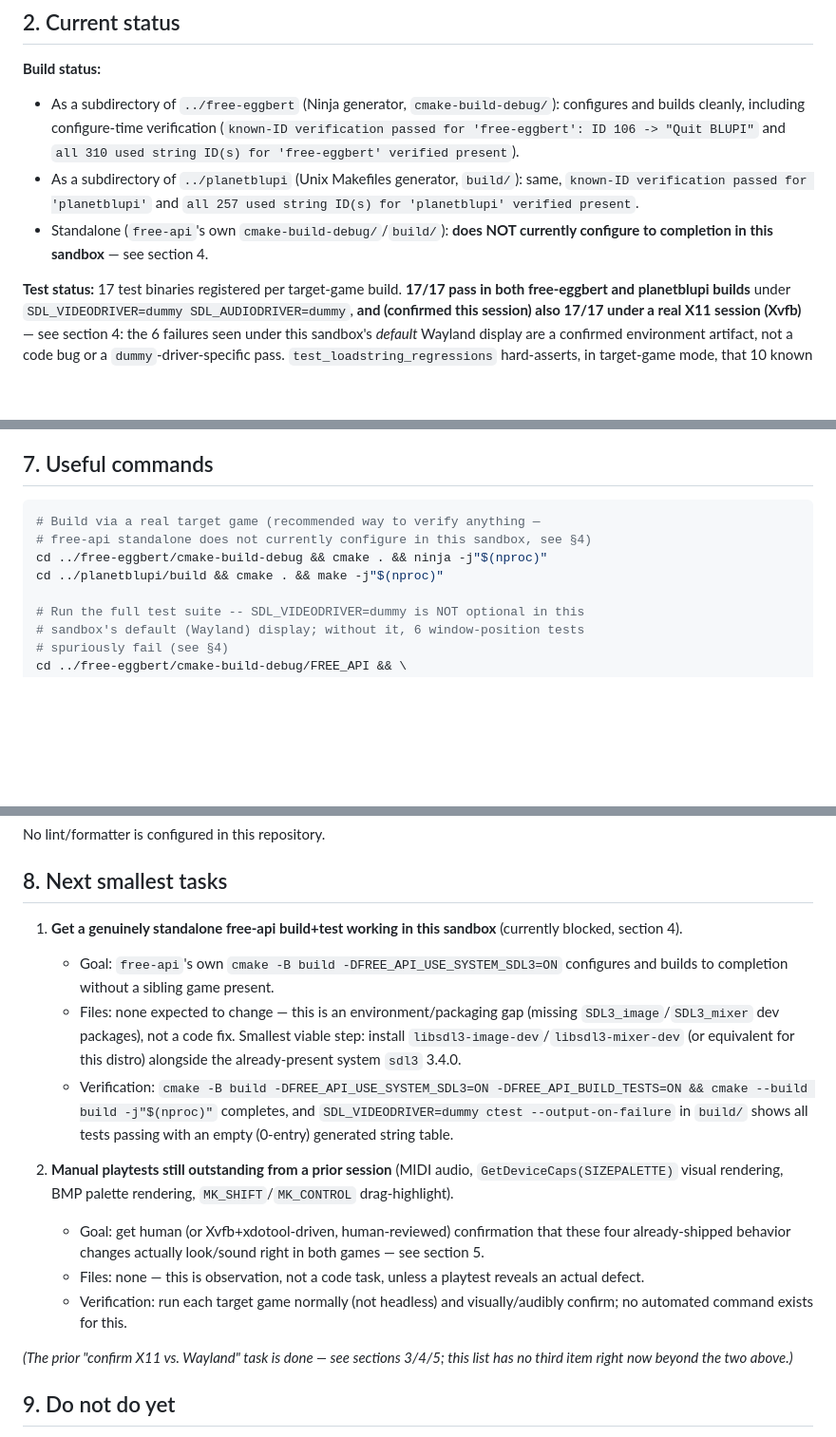
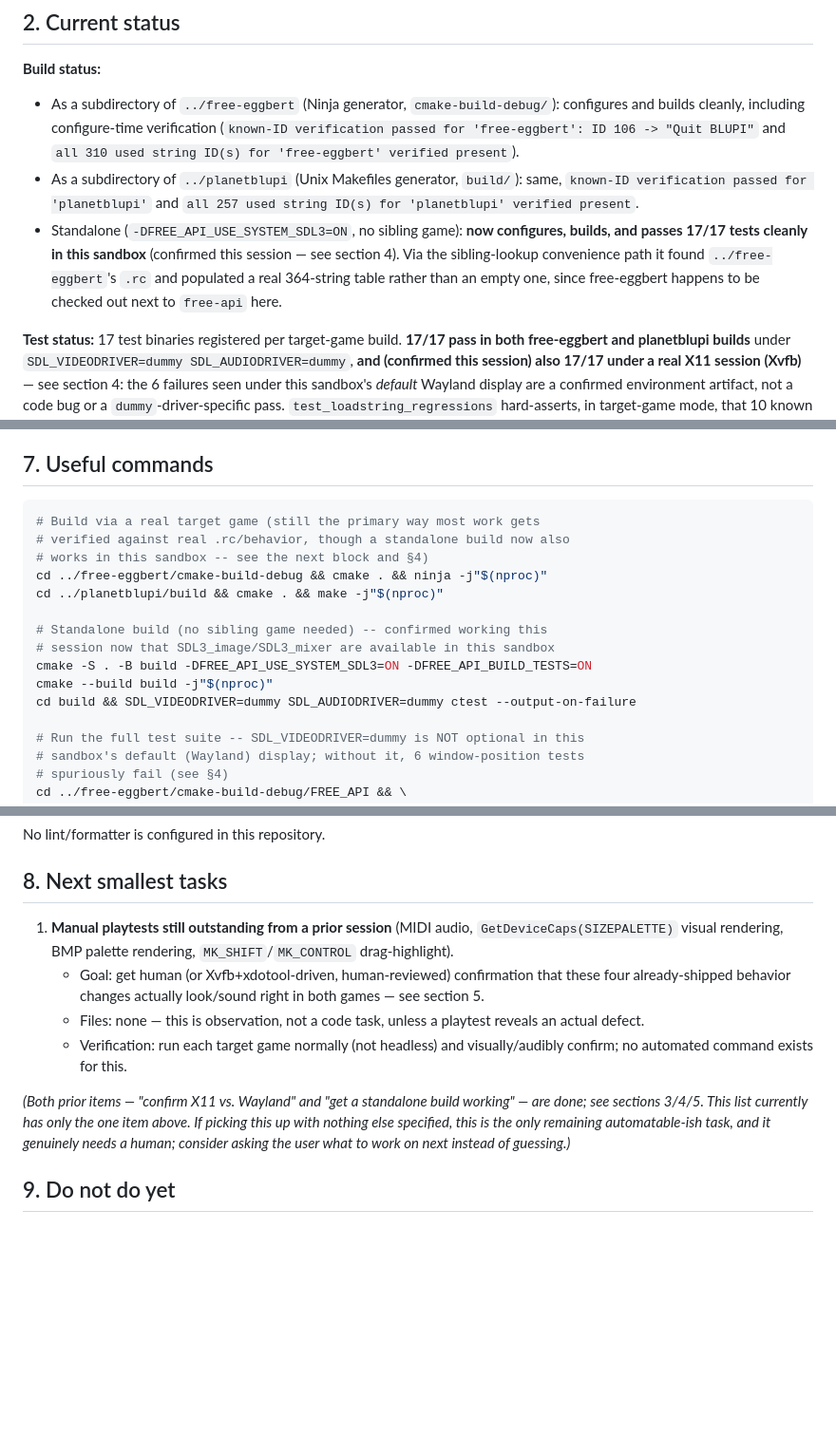
Before and after one commit to openeggbert/free-api, a Markdown page: NEXT.md, 3 parts joined by grey strips. Shown at 95% size. Drawn GitHub-style; blank space fills up the shorter version.

````diff
--- a/NEXT.md
+++ b/NEXT.md
@@ -86,8 +87,12 @@ section 4.
 * As a subdirectory of `../planetblupi` (Unix Makefiles generator,
   `build/`): same, `known-ID verification passed for 'planetblupi'` and
   `all 257 used string ID(s) for 'planetblupi' verified present`.
-* Standalone (`free-api`'s own `cmake-build-debug/`/`build/`): **does NOT
-  currently configure to completion in this sandbox** — see section 4.
+* Standalone (`-DFREE_API_USE_SYSTEM_SDL3=ON`, no sibling game): **now
+  configures, builds, and passes 17/17 tests cleanly in this sandbox**
+  (confirmed this session — see section 4). Via the sibling-lookup
+  convenience path it found `../free-eggbert`'s `.rc` and populated a real
+  364-string table rather than an empty one, since free-eggbert happens to
+  be checked out next to `free-api` here.
 
 **Test status:** 17 test binaries registered per target-game build.
 **17/17 pass in both free-eggbert and planetblupi builds** under
@@ -420,10 +456,17 @@ both target games:**
 ## 7. Useful commands
 
 ```bash
-# Build via a real target game (recommended way to verify anything —
-# free-api standalone does not currently configure in this sandbox, see §4)
+# Build via a real target game (still the primary way most work gets
+# verified against real .rc/behavior, though a standalone build now also
+# works in this sandbox -- see the next block and §4)
 cd ../free-eggbert/cmake-build-debug && cmake . && ninja -j"$(nproc)"
 cd ../planetblupi/build && cmake . && make -j"$(nproc)"
+
+# Standalone build (no sibling game needed) -- confirmed working this
+# session now that SDL3_image/SDL3_mixer are available in this sandbox
+cmake -S . -B build -DFREE_API_USE_SYSTEM_SDL3=ON -DFREE_API_BUILD_TESTS=ON
+cmake --build build -j"$(nproc)"
+cd build && SDL_VIDEODRIVER=dummy SDL_AUDIODRIVER=dummy ctest --output-on-failure
 
 # Run the full test suite -- SDL_VIDEODRIVER=dummy is NOT optional in this
 # sandbox's default (Wayland) display; without it, 6 window-position tests
@@ -458,22 +501,7 @@ No lint/formatter is configured in this repository.
 
 ## 8. Next smallest tasks
 
-1. **Get a genuinely standalone free-api build+test working in this
-   sandbox** (currently blocked, section 4).
-   * Goal: `free-api`'s own `cmake -B build -DFREE_API_USE_SYSTEM_SDL3=ON`
-     configures and builds to completion without a sibling game present.
-   * Files: none expected to change — this is an environment/packaging gap
-     (missing `SDL3_image`/`SDL3_mixer` dev packages), not a code fix.
-     Smallest viable step: install `libsdl3-image-dev`/`libsdl3-mixer-dev`
-     (or equivalent for this distro) alongside the already-present system
-     `sdl3` 3.4.0.
-   * Verification: `cmake -B build -DFREE_API_USE_SYSTEM_SDL3=ON
-     -DFREE_API_BUILD_TESTS=ON && cmake --build build -j"$(nproc)"`
-     completes, and `SDL_VIDEODRIVER=dummy ctest --output-on-failure` in
-     `build/` shows all tests passing with an empty (0-entry) generated
-     string table.
-
-2. **Manual playtests still outstanding from a prior session** (MIDI
+1. **Manual playtests still outstanding from a prior session** (MIDI
    audio, `GetDeviceCaps(SIZEPALETTE)` visual rendering, BMP palette
    rendering, `MK_SHIFT`/`MK_CONTROL` drag-highlight).
    * Goal: get human (or Xvfb+xdotool-driven, human-reviewed) confirmation
@@ -484,8 +512,11 @@ No lint/formatter is configured in this repository.
    * Verification: run each target game normally (not headless) and
      visually/audibly confirm; no automated command exists for this.
 
-_(The prior "confirm X11 vs. Wayland" task is done — see sections 3/4/5;
-this list has no third item right now beyond the two above.)_
+_(Both prior items — "confirm X11 vs. Wayland" and "get a standalone build
+working" — are done; see sections 3/4/5. This list currently has only the
+one item above. If picking this up with nothing else specified, this is
+the only remaining automatable-ish task, and it genuinely needs a human;
+consider asking the user what to work on next instead of guessing.)_
 
 ## 9. Do not do yet
 
````
Also changed, not shown: other parts of NEXT.md (+72 -40 lines).
